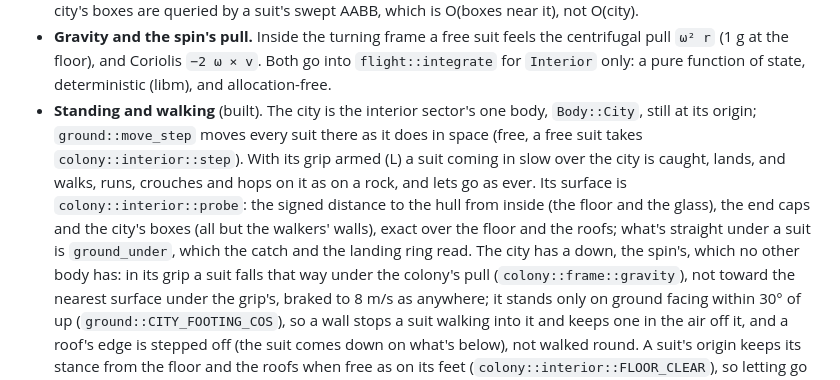
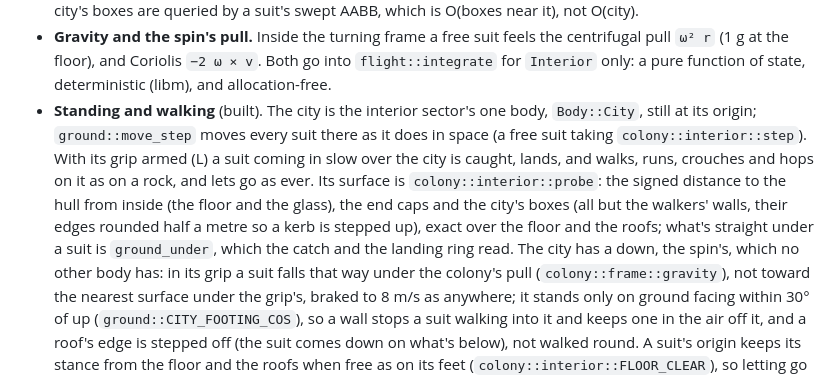
Before and after one commit to AnthonE/Before-Colony, a Markdown page: docs/SUITS_INSIDE.md, the part around the change. Drawn GitHub-style.

Commit message:
Docs: the city's probe rounds its boxes' edges
SUITS_INSIDE.md says how a kerb is stepped up (the probe rounds the city's
boxes half a metre at their edges), and reads more plainly.

Co-Authored-By: Claude Opus 5.5 <noreply@anthropic.com>
Claude-Session: https://claude.ai/code/session_01DtnmcEJHiUciCWGokTpcrm

```diff
--- a/docs/SUITS_INSIDE.md
+++ b/docs/SUITS_INSIDE.md
@@ -47,13 +47,13 @@ form of `bc_sim::colony` works there unchanged.
   `ω² r` (1 g at the floor), and Coriolis `−2 ω × v`. Both go into `flight::integrate` for
   `Interior` only: a pure function of state, deterministic (libm), and allocation-free.
 - **Standing and walking** (built). The city is the interior sector's one body, `Body::City`,
-  still at its origin; `ground::move_step` moves every suit there as it does in space (free, a
-  free suit takes `colony::interior::step`). With its grip armed (L) a suit coming in slow over
-  the city is caught, lands, and walks, runs, crouches and hops on it as on a rock, and lets go as
+  still at its origin; `ground::move_step` moves every suit there as it does in space (a free
+  suit taking `colony::interior::step`). With its grip armed (L) a suit coming in slow over the
+  city is caught, lands, and walks, runs, crouches and hops on it as on a rock, and lets go as
   ever. Its surface is `colony::interior::probe`: the signed distance to the hull from inside (the
-  floor and the glass), the end caps and the city's boxes (all but the walkers' walls), exact over
-  the floor and the roofs; what's straight under a suit is `ground_under`, which the catch and the
-  landing ring read. The city has a down, the spin's, which no other body has: in its grip a suit
+  floor and the glass), the end caps and the city's boxes (all but the walkers' walls, their edges
+  rounded half a metre so a kerb is stepped up), exact over the floor and the roofs; what's
+  straight under a suit is `ground_under`, which the catch and the landing ring read. The city has a down, the spin's, which no other body has: in its grip a suit
   falls that way under the colony's pull (`colony::frame::gravity`), not toward the nearest
   surface under the grip's, braked to 8 m/s as anywhere; it stands only on ground facing within
   30° of up (`ground::CITY_FOOTING_COS`), so a wall stops a suit walking into it and keeps one in
```
